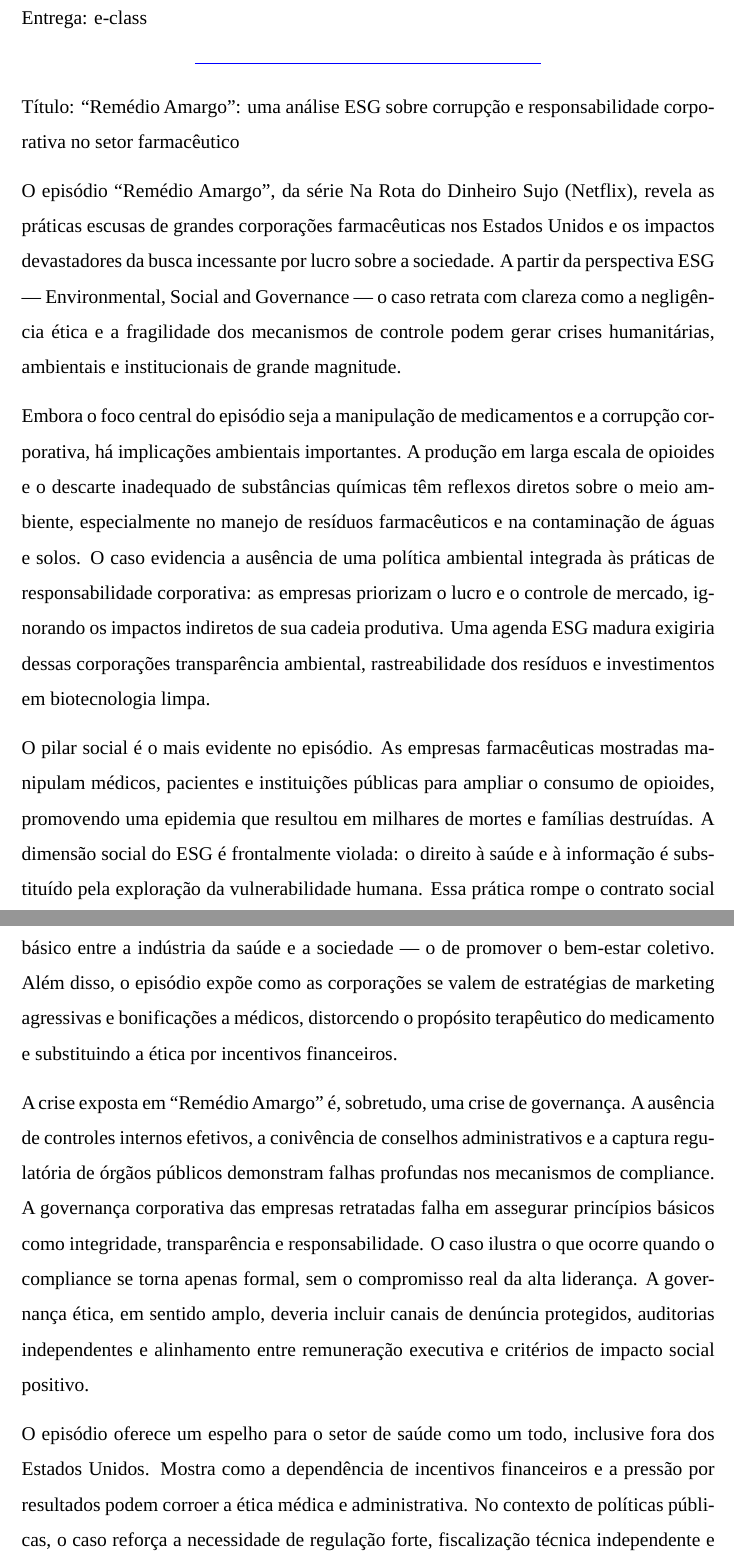
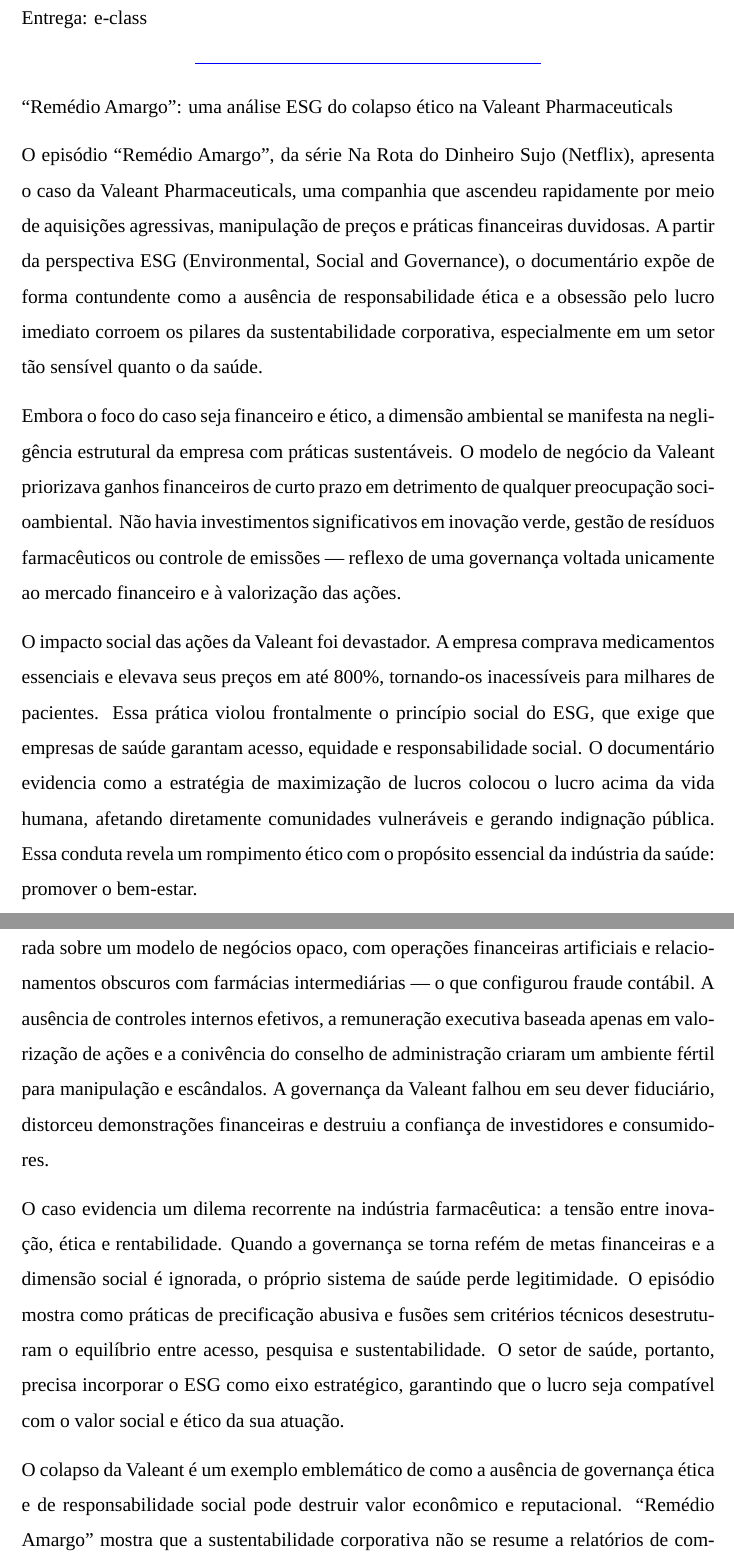
Before and after one commit to gustavo-detarso/mgs, a LaTeX document (modulo_02-legislação_e_finanças/06-esg/atividade_2.tex): two parts of pages 2 and 3 of 4, joined at a grey line, cut so that both start at the same text. Compiled offline with LuaLaTeX; a missing font is replaced by an installed copy or a similar font.

Commit message:
Upload da atividade 2.

```diff
--- a/modulo_02-legislação_e_finanças/06-esg/atividade_2.tex
+++ b/modulo_02-legislação_e_finanças/06-esg/atividade_2.tex
@@ -101,17 +102,17 @@
 \vspace{1cm}
 \blueunder{0.5\linewidth}
 
-Título: “Remédio Amargo”: uma análise ESG sobre corrupção e responsabilidade corporativa no setor farmacêutico
+“Remédio Amargo”: uma análise ESG do colapso ético na Valeant Pharmaceuticals
 
-O episódio “Remédio Amargo”, da série Na Rota do Dinheiro Sujo (Netflix), revela as práticas escusas de grandes corporações farmacêuticas nos Estados Unidos e os impactos devastadores da busca incessante por lucro sobre a sociedade. A partir da perspectiva ESG — Environmental, Social and Governance — o caso retrata com clareza como a negligência ética e a fragilidade dos mecanismos de controle podem gerar crises humanitárias, ambientais e institucionais de grande magnitude.
+O episódio “Remédio Amargo”, da série Na Rota do Dinheiro Sujo (Netflix), apresenta o caso da Valeant Pharmaceuticals, uma companhia que ascendeu rapidamente por meio de aquisições agressivas, manipulação de preços e práticas financeiras duvidosas. A partir da perspectiva ESG (Environmental, Social and Governance), o documentário expõe de forma contundente como a ausência de responsabilidade ética e a obsessão pelo lucro imediato corroem os pilares da sustentabilidade corporativa, especialmente em um setor tão sensível quanto o da saúde.
 
-Embora o foco central do episódio seja a manipulação de medicamentos e a corrupção corporativa, há implicações ambientais importantes. A produção em larga escala de opioides e o descarte inadequado de substâncias químicas têm reflexos diretos sobre o meio ambiente, especialmente no manejo de resíduos farmacêuticos e na contaminação de águas e solos. O caso evidencia a ausência de uma política ambiental integrada às práticas de responsabilidade corporativa: as empresas priorizam o lucro e o controle de mercado, ignorando os impactos indiretos de sua cadeia produtiva. Uma agenda ESG madura exigiria dessas corporações transparência ambiental, rastreabilidade dos resíduos e investimentos em biotecnologia limpa.
+Embora o foco do caso seja financeiro e ético, a dimensão ambiental se manifesta na negligência estrutural da empresa com práticas sustentáveis. O modelo de negócio da Valeant priorizava ganhos financeiros de curto prazo em detrimento de qualquer preocupação socioambiental. Não havia investimentos significativos em inovação verde, gestão de resíduos farmacêuticos ou controle de emissões — reflexo de uma governança voltada unicamente ao mercado financeiro e à valorização das ações.
 
-O pilar social é o mais evidente no episódio. As empresas farmacêuticas mostradas manipulam médicos, pacientes e instituições públicas para ampliar o consumo de opioides, promovendo uma epidemia que resultou em milhares de mortes e famílias destruídas. A dimensão social do ESG é frontalmente violada: o direito à saúde e à informação é substituído pela exploração da vulnerabilidade humana. Essa prática rompe o contrato social básico entre a indústria da saúde e a sociedade — o de promover o bem-estar coletivo. Além disso, o episódio expõe como as corporações se valem de estratégias de marketing agressivas e bonificações a médicos, distorcendo o propósito terapêutico do medicamento e substituindo a ética por incentivos financeiros.
+O impacto social das ações da Valeant foi devastador. A empresa comprava medicamentos essenciais e elevava seus preços em até 800\%, tornando-os inacessíveis para milhares de pacientes. Essa prática violou frontalmente o princípio social do ESG, que exige que empresas de saúde garantam acesso, equidade e responsabilidade social. O documentário evidencia como a estratégia de maximização de lucros colocou o lucro acima da vida humana, afetando diretamente comunidades vulneráveis e gerando indignação pública. Essa conduta revela um rompimento ético com o propósito essencial da indústria da saúde: promover o bem-estar.
 
-A crise exposta em “Remédio Amargo” é, sobretudo, uma crise de governança. A ausência de controles internos efetivos, a conivência de conselhos administrativos e a captura regulatória de órgãos públicos demonstram falhas profundas nos mecanismos de compliance. A governança corporativa das empresas retratadas falha em assegurar princípios básicos como integridade, transparência e responsabilidade. O caso ilustra o que ocorre quando o compliance se torna apenas formal, sem o compromisso real da alta liderança. A governança ética, em sentido amplo, deveria incluir canais de denúncia protegidos, auditorias independentes e alinhamento entre remuneração executiva e critérios de impacto social positivo.
+O pilar mais comprometido no caso Valeant é o da governança. A companhia foi estruturada sobre um modelo de negócios opaco, com operações financeiras artificiais e relacionamentos obscuros com farmácias intermediárias — o que configurou fraude contábil. A ausência de controles internos efetivos, a remuneração executiva baseada apenas em valorização de ações e a conivência do conselho de administração criaram um ambiente fértil para manipulação e escândalos. A governança da Valeant falhou em seu dever fiduciário, distorceu demonstrações financeiras e destruiu a confiança de investidores e consumidores.
 
-O episódio oferece um espelho para o setor de saúde como um todo, inclusive fora dos Estados Unidos. Mostra como a dependência de incentivos financeiros e a pressão por resultados podem corroer a ética médica e administrativa. No contexto de políticas públicas, o caso reforça a necessidade de regulação forte, fiscalização técnica independente e mecanismos de responsabilização civil e criminal para corporações e gestores que se desviam de seu dever de cuidado. A sustentabilidade do setor de saúde depende de decisões que equilibrem inovação e segurança, lucro e equidade, crescimento e responsabilidade social.
+O caso evidencia um dilema recorrente na indústria farmacêutica: a tensão entre inovação, ética e rentabilidade. Quando a governança se torna refém de metas financeiras e a dimensão social é ignorada, o próprio sistema de saúde perde legitimidade. O episódio mostra como práticas de precificação abusiva e fusões sem critérios técnicos desestruturam o equilíbrio entre acesso, pesquisa e sustentabilidade. O setor de saúde, portanto, precisa incorporar o ESG como eixo estratégico, garantindo que o lucro seja compatível com o valor social e ético da sua atuação.
 
-“Remédio Amargo” não é apenas um relato de ganância; é um estudo de caso sobre a falência dos princípios ESG quando são tratados como discurso e não como prática. O episódio revela que o verdadeiro remédio para o sistema de saúde — público ou privado — está na integridade das suas instituições e no compromisso das lideranças com valores éticos, humanos e ambientais. A lição central é clara: sem governança responsável e visão social, o lucro rápido se transforma em dano coletivo duradouro.
+O colapso da Valeant é um exemplo emblemático de como a ausência de governança ética e de responsabilidade social pode destruir valor econômico e reputacional. “Remédio Amargo” mostra que a sustentabilidade corporativa não se resume a relatórios de compliance, mas à coerência entre discurso e prática. A lição é clara: empresas de saúde que desconsideram os pilares ESG comprometem não apenas sua imagem, mas a própria credibilidade de um setor que deveria, antes de tudo, cuidar de pessoas.
 \section*{Estatísticas do texto}
@@ -126,2 +126,3 @@
+\item Linhas (PDF, FGV): 106
 \end{itemize}
 \end{document}
```
Also changed, not shown: modulo_02-legislação_e_finanças/06-esg/atividade_2.pdf, modulo_02-legislação_e_finanças/06-esg/atividade_2.tex (14 more changed lines), 2 other files.
